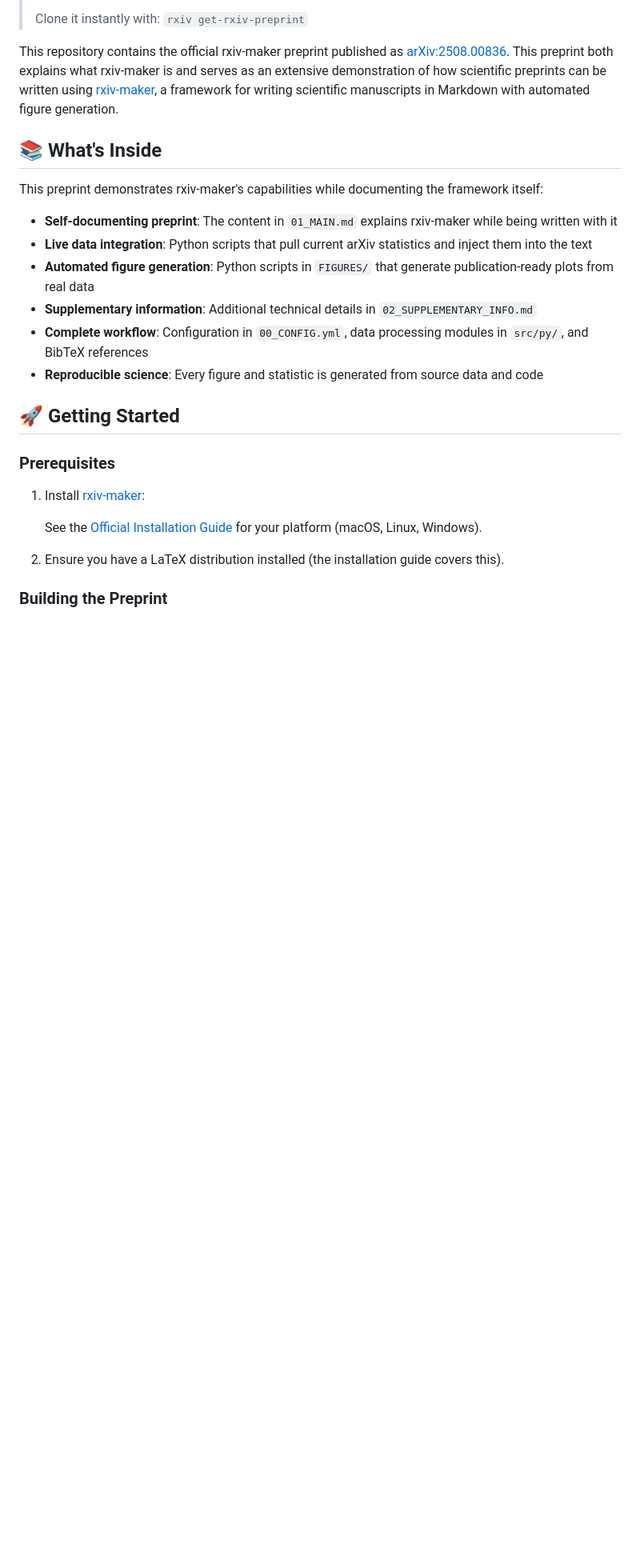
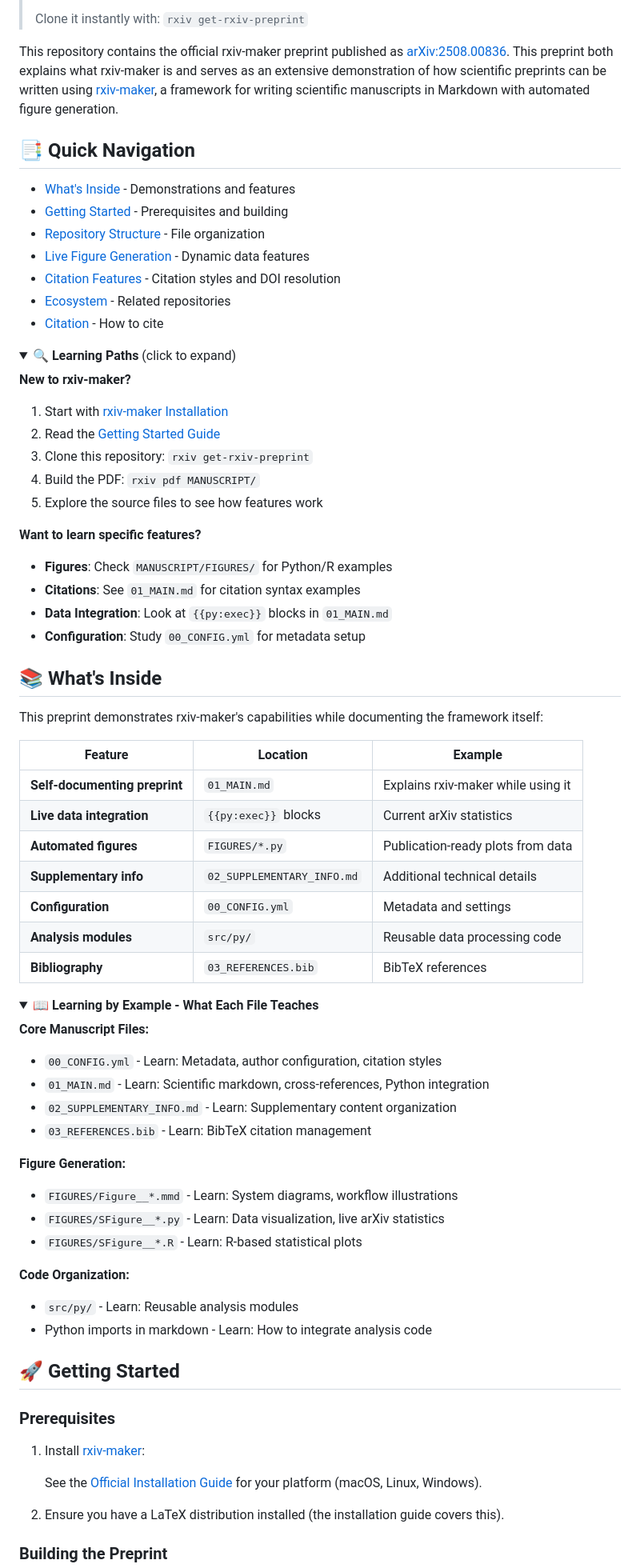
Before and after one commit to HenriquesLab/manuscript-rxiv-maker, a Markdown page: README.md, the part around the change printed below. Shown: that part at 80% size. GitHub-like rendering; folded sections open; blank space fills up the shorter version.

Commit message:
docs: Enhance README with quick navigation, learning paths, and command explanations, and make minor text corrections in the manuscript.

```diff
--- a/README.md
+++ b/README.md
@@ -8,16 +8,67 @@
 
 This repository contains the official rxiv-maker preprint published as [arXiv:2508.00836](https://arxiv.org/abs/2508.00836). This preprint both explains what rxiv-maker is and serves as an extensive demonstration of how scientific preprints can be written using [rxiv-maker](https://github.com/HenriquesLab/rxiv-maker), a framework for writing scientific manuscripts in Markdown with automated figure generation.
 
+## 📑 Quick Navigation
+
+- [What's Inside](#-whats-inside) - Demonstrations and features
+- [Getting Started](#-getting-started) - Prerequisites and building
+- [Repository Structure](#-repository-structure) - File organization
+- [Live Figure Generation](#-live-figure-generation) - Dynamic data features
+- [Citation Features](#-citation-features) - Citation styles and DOI resolution
+- [Ecosystem](#-rxiv-maker-ecosystem) - Related repositories
+- [Citation](#-citation) - How to cite
+
+<details>
+<summary><b>🔍 Learning Paths</b> (click to expand)</summary>
+
+**New to rxiv-maker?**
+1. Start with [rxiv-maker Installation](https://github.com/HenriquesLab/rxiv-maker#installation)
+2. Read the [Getting Started Guide](https://rxiv-maker.henriqueslab.org/getting-started/first-manuscript/)
+3. Clone this repository: `rxiv get-rxiv-preprint`
+4. Build the PDF: `rxiv pdf MANUSCRIPT/`
+5. Explore the source files to see how features work
+
+**Want to learn specific features?**
+- **Figures**: Check `MANUSCRIPT/FIGURES/` for Python/R examples
+- **Citations**: See `01_MAIN.md` for citation syntax examples
+- **Data Integration**: Look at `{{py:exec}}` blocks in `01_MAIN.md`
+- **Configuration**: Study `00_CONFIG.yml` for metadata setup
+
+</details>
+
 ## 📚 What's Inside
 
 This preprint demonstrates rxiv-maker's capabilities while documenting the framework itself:
 
-- **Self-documenting preprint**: The content in `01_MAIN.md` explains rxiv-maker while being written with it
-- **Live data integration**: Python scripts that pull current arXiv statistics and inject them into the text
-- **Automated figure generation**: Python scripts in `FIGURES/` that generate publication-ready plots from real data
-- **Supplementary information**: Additional technical details in `02_SUPPLEMENTARY_INFO.md`
-- **Complete workflow**: Configuration in `00_CONFIG.yml`, data processing modules in `src/py/`, and BibTeX references
-- **Reproducible science**: Every figure and statistic is generated from source data and code
+| Feature | Location | Example |
+|---------|----------|---------|
+| **Self-documenting preprint** | `01_MAIN.md` | Explains rxiv-maker while using it |
+| **Live data integration** | `{{py:exec}}` blocks | Current arXiv statistics |
+| **Automated figures** | `FIGURES/*.py` | Publication-ready plots from data |
+| **Supplementary info** | `02_SUPPLEMENTARY_INFO.md` | Additional technical details |
+| **Configuration** | `00_CONFIG.yml` | Metadata and settings |
+| **Analysis modules** | `src/py/` | Reusable data processing code |
+| **Bibliography** | `03_REFERENCES.bib` | BibTeX references |
+
+<details>
+<summary><b>📖 Learning by Example - What Each File Teaches</b></summary>
+
+**Core Manuscript Files:**
+- `00_CONFIG.yml` - Learn: Metadata, author configuration, citation styles
+- `01_MAIN.md` - Learn: Scientific markdown, cross-references, Python integration
+- `02_SUPPLEMENTARY_INFO.md` - Learn: Supplementary content organization
+- `03_REFERENCES.bib` - Learn: BibTeX citation management
+
+**Figure Generation:**
+- `FIGURES/Figure__*.mmd` - Learn: System diagrams, workflow illustrations
+- `FIGURES/SFigure__*.py` - Learn: Data visualization, live arXiv statistics
+- `FIGURES/SFigure__*.R` - Learn: R-based statistical plots
+
+**Code Organization:**
+- `src/py/` - Learn: Reusable analysis modules
+- Python imports in markdown - Learn: How to integrate analysis code
+
+</details>
 
 ## 🚀 Getting Started
 
```
Also changed, not shown: other parts of README.md (+26 -2 lines), MANUSCRIPT/02_SUPPLEMENTARY_INFO.md (+2 -2 lines).
